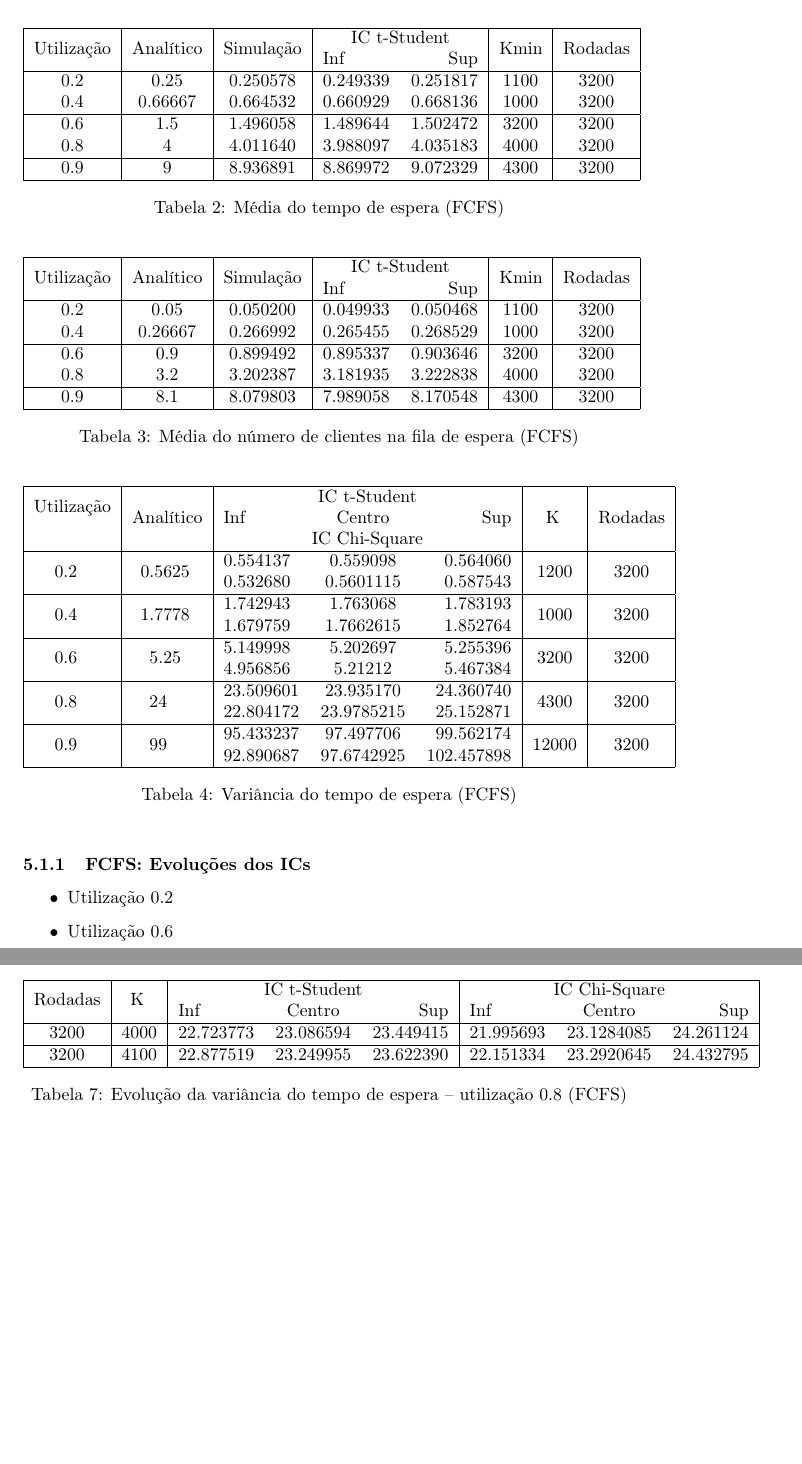
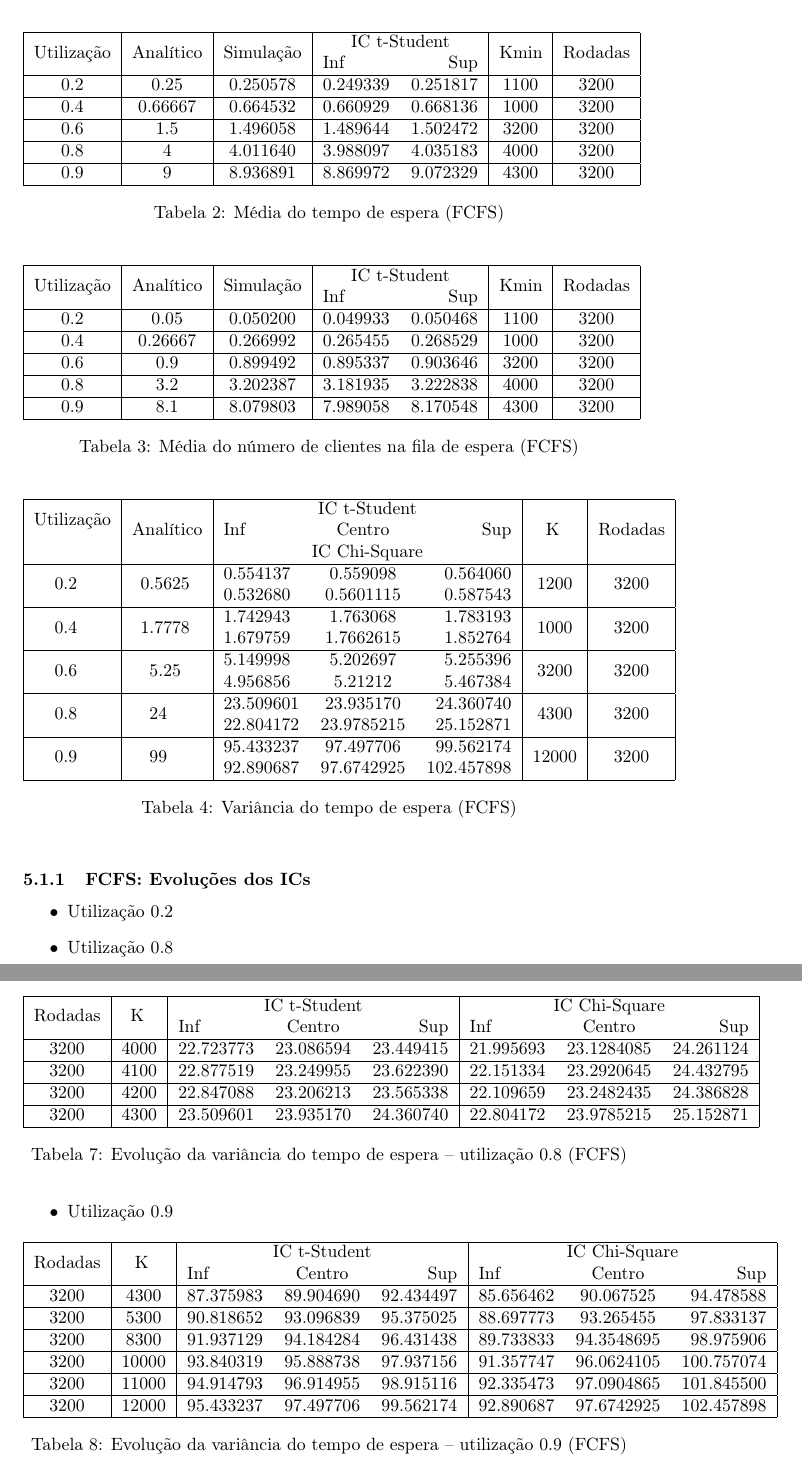
Before and after one commit to PolyTadeu/TrabFinalAD, a LaTeX document (relatorio/relatorio.tex): two parts of pages 20 and 21 of 23, joined at a grey line, cut so that both start at the same text, the shorter picture padded with empty space. Compiled offline with pdfLaTeX.

Commit message:
5.1 FCFS

```diff
--- a/relatorio/relatorio.tex
+++ b/relatorio/relatorio.tex
@@ -1070,11 +1070,11 @@ Todos os valores foram calculados usando 3200 rodadas.
             & \multirow{2}{3.75em}{Rodadas} \\
         &&& Inf & Sup &&\\\hline
         $ 0.2 $&$ 0.25 $&$ 0.250578 $&$ 0.249339 $&$ 0.251817 $&$
-            1100 $&$ 3200 $\\
+            1100 $&$ 3200 $\\\hline
         $ 0.4 $&$ 0.66667 $&$ 0.664532 $&$ 0.660929 $&$ 0.668136 $&$
             1000 $&$ 3200 $\\\hline
         $ 0.6 $&$ 1.5 $&$ 1.496058 $&$ 1.489644 $&$ 1.502472 $&$
-            3200 $&$ 3200 $\\
+            3200 $&$ 3200 $\\\hline
         $ 0.8 $&$ 4 $&$ 4.011640 $&$ 3.988097 $&$ 4.035183 $&$
             4000 $&$ 3200 $\\\hline
         $ 0.9 $&$ 9 $&$ 8.936891 $&$ 8.869972 $&$ 9.072329 $&$
@@ -1094,11 +1094,11 @@ Todos os valores foram calculados usando 3200 rodadas.
             & \multirow{2}{3.75em}{Rodadas} \\
         &&& Inf & Sup &&\\\hline
         $ 0.2 $&$ 0.05 $&$ 0.050200 $&$ 0.049933 $&$ 0.050468 $&$
-            1100 $&$ 3200 $\\
+            1100 $&$ 3200 $\\\hline
         $ 0.4 $&$ 0.26667 $&$ 0.266992 $&$ 0.265455 $&$ 0.268529 $&$
             1000 $&$ 3200 $\\\hline
         $ 0.6 $&$ 0.9 $&$ 0.899492 $&$ 0.895337 $&$ 0.903646 $&$
-            3200 $&$ 3200 $\\
+            3200 $&$ 3200 $\\\hline
         $ 0.8 $&$ 3.2 $&$ 3.202387 $&$ 3.181935 $&$ 3.222838 $&$
             4000 $&$ 3200 $\\\hline
         $ 0.9 $&$ 8.1 $&$ 8.079803 $&$ 7.989058 $&$ 8.170548 $&$
@@ -1207,7 +1207,7 @@ Todos os valores foram calculados usando 3200 rodadas.
         \caption{Evolução da variância do tempo de espera --
             utilização 0.2 (FCFS)}
     \end{table}
-    \item Utilização 0.6
+    \item Utilização 0.8
     \begin{table}[h!]
         \centering
         \begin{tabular}{|c|c|lcr|lcr|}\hline
@@ -1222,9 +1222,46 @@ Todos os valores foram calculados usando 3200 rodadas.
             3200 & 4100
                 &$ 22.877519 $&$ 23.249955 $&$ 23.622390 $
                 &$ 22.151334 $&$ 23.2920645 $&$ 24.432795 $\\\hline
+            3200 & 4200
+                &$ 22.847088 $&$ 23.206213 $&$ 23.565338 $
+                &$ 22.109659 $&$ 23.2482435 $&$ 24.386828 $\\\hline
+            3200 & 4300
+                &$ 23.509601 $&$ 23.935170 $&$ 24.360740 $
+                &$ 22.804172 $&$ 23.9785215 $&$ 25.152871 $\\\hline
         \end{tabular}
         \caption{Evolução da variância do tempo de espera --
             utilização 0.8 (FCFS)}
+    \end{table}
+    \item Utilização 0.9
+    \begin{table}[h!]
+        \centering
+        \begin{tabular}{|c|c|lcr|lcr|}\hline
+            \multirow{2}{3.75em}{Rodadas}
+                & \multirow{2}{1em}{K}
+                & \multicolumn{3}{|c|}{IC t-Student}
+                & \multicolumn{3}{|c|}{IC Chi-Square} \\
+            && Inf & Centro & Sup & Inf & Centro & Sup \\\hline
+            3200 & 4300
+                &$ 87.375983 $&$ 89.904690 $&$ 92.434497 $
+                &$ 85.656462 $&$ 90.067525 $&$ 94.478588 $\\\hline
+            3200 & 5300
+                &$ 90.818652 $&$ 93.096839 $&$ 95.375025 $
+                &$ 88.697773 $&$ 93.265455 $&$ 97.833137 $\\\hline
+            3200 & 8300
+                &$ 91.937129 $&$ 94.184284 $&$ 96.431438 $
+                &$ 89.733833 $&$ 94.3548695 $&$ 98.975906 $\\\hline
+            3200 & 10000
+                &$ 93.840319 $&$ 95.888738 $&$ 97.937156 $
+                &$ 91.357747 $&$ 96.0624105 $&$ 100.757074 $\\\hline
+            3200 & 11000
+                &$ 94.914793 $&$ 96.914955 $&$ 98.915116 $
+                &$ 92.335473 $&$ 97.0904865 $&$ 101.845500 $\\\hline
+            3200 & 12000
+                &$ 95.433237 $&$ 97.497706 $&$ 99.562174 $
+                &$ 92.890687 $&$ 97.6742925 $&$ 102.457898 $\\\hline
+        \end{tabular}
+        \caption{Evolução da variância do tempo de espera --
+            utilização 0.9 (FCFS)}
     \end{table}
 \end{itemize}
 
```
